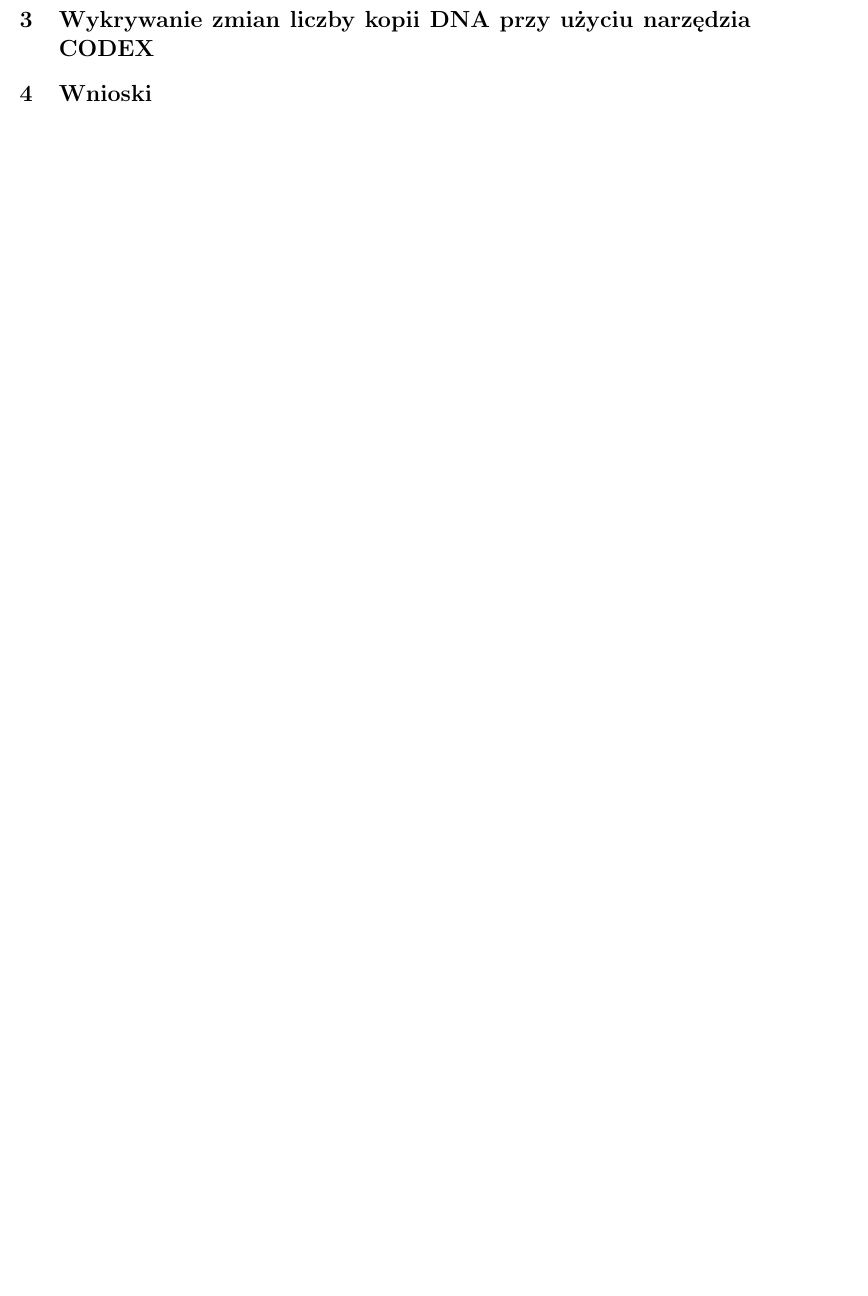
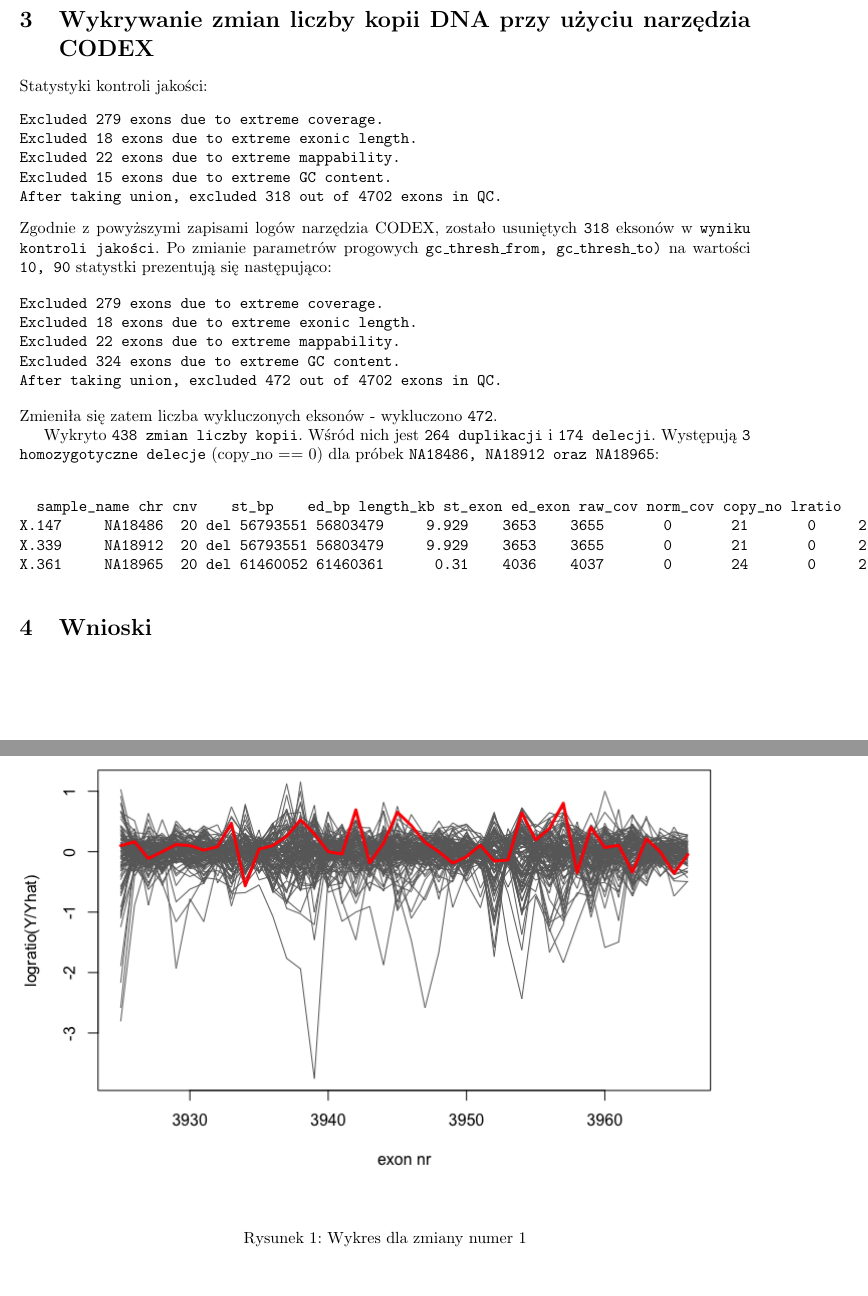
Before and after one commit to Valian/MBI-exercises, a LaTeX document (cw4/doc/main.tex): part of the page before the commit and two parts of pages 1 and 2 of 2 after it, the two joined at a grey line, cut so that both start at the same text, the shorter picture padded with empty space. Compiled offline with pdfLaTeX.

Commit message:
sekcje z wynikami

```diff
--- a/cw4/doc/main.tex
+++ b/cw4/doc/main.tex
@@ -31,7 +31,42 @@ mediana charakteryzuje próbkę o numerze \texttt{NA18991} a jej wartość to \t
 
 
 \section{Wykrywanie zmian liczby kopii DNA przy użyciu narzędzia CODEX}
+Statystyki kontroli jakości:
+\begin{verbatim}
+Excluded 279 exons due to extreme coverage.
+Excluded 18 exons due to extreme exonic length.
+Excluded 22 exons due to extreme mappability.
+Excluded 15 exons due to extreme GC content.
+After taking union, excluded 318 out of 4702 exons in QC.
+\end{verbatim}
+Zgodnie z powyższymi zapisami logów narzędzia CODEX, zostało usuniętych \texttt{318} eksonów w \texttt{wyniku kontroli jakości}.
+Po zmianie parametrów progowych \texttt{gc\_thresh\_from, gc\_thresh\_to)} na wartości \texttt{10, 90} statystki prezentują się następująco:
 
+\begin{verbatim}
+Excluded 279 exons due to extreme coverage.
+Excluded 18 exons due to extreme exonic length.
+Excluded 22 exons due to extreme mappability.
+Excluded 324 exons due to extreme GC content.
+After taking union, excluded 472 out of 4702 exons in QC.
+\end{verbatim}
+Zmieniła się zatem liczba wykluczonych eksonów - wykluczono \texttt{472}.
+
+Wykryto \texttt{438 zmian liczby kopii}. Wśród nich jest \texttt{264 duplikacji} i \texttt{174 delecji}.
+Występują \texttt{3 homozygotyczne delecje} (copy\_no == 0) dla próbek \texttt{NA18486, NA18912 oraz NA18965}:
+\begin{verbatim}
+
+  sample_name chr cnv    st_bp    ed_bp length_kb st_exon ed_exon raw_cov norm_cov copy_no lratio    mBIC targetCount
+X.147     NA18486  20 del 56793551 56803479     9.929    3653    3655       0       21       0     21   0.677           2
+X.339     NA18912  20 del 56793551 56803479     9.929    3653    3655       0       21       0     21   0.677           2
+X.361     NA18965  20 del 61460052 61460361      0.31    4036    4037       0       24       0     24 320.948           1
+\end{verbatim}
+
+\begin{figure}[h]
+    \centering
+    \includegraphics[width=1.0\textwidth]{plot_change_no_1.png}
+    \label{fig:igv}
+    \caption[]{Wykres dla zmiany numer 1}
+\end{figure}
 
 \section{Wnioski}
 
```
Also changed, not shown: cw4/TGP99_20_choiceofK.pdf (added), cw4/plot_change_no_1.png (added), 1 other file.
